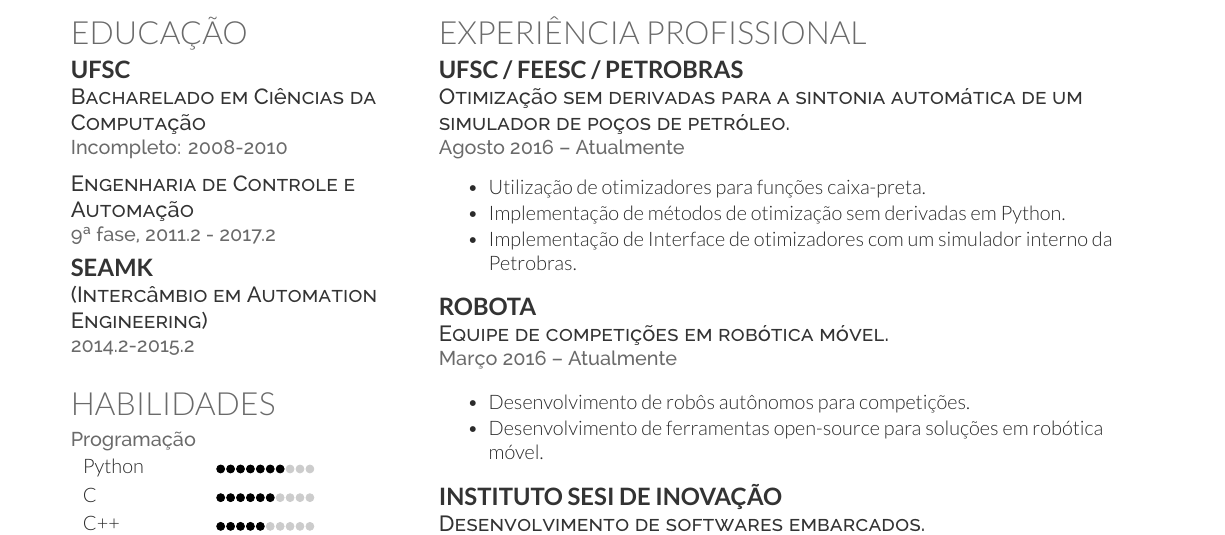
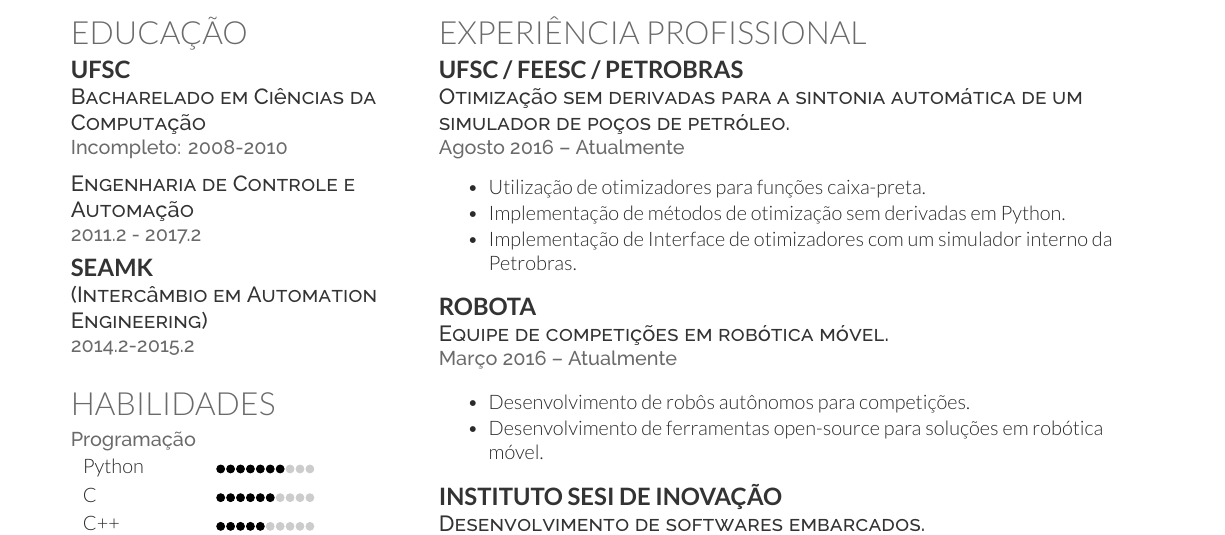
Before and after one commit to Williangalvani/cv, a LaTeX CV (cv_pt-BR.tex): part of page 1 of 2, cut so that both start at the same text. Compiled offline with XeLaTeX.

Commit message:
remove course phase

```diff
--- a/cv_pt-BR.tex
+++ b/cv_pt-BR.tex
@@ -89,7 +89,7 @@
 \location{Incompleto: 2008-2010}
 \vspace*{0.2cm}
 \descript{Engenharia de Controle e Automação}
-\location{9ª fase, 2011.2 - 2017.2}
+\location{2011.2 - 2017.2}
 \vspace*{0.2cm}
 \subsection{SEAMK}
 \descript{(Intercâmbio em Automation Engineering)}
```
